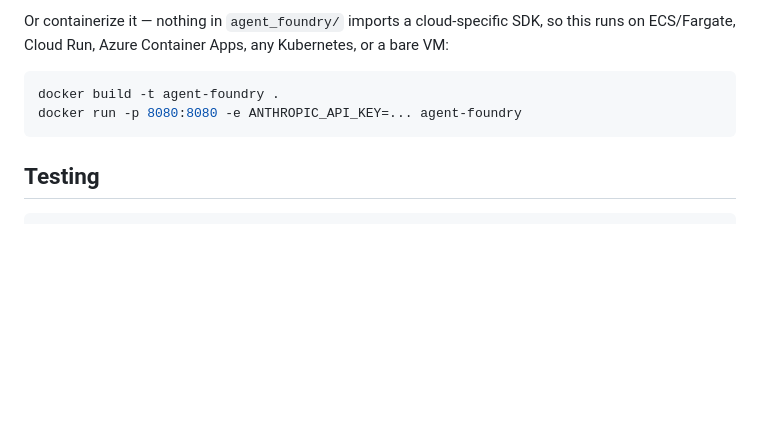
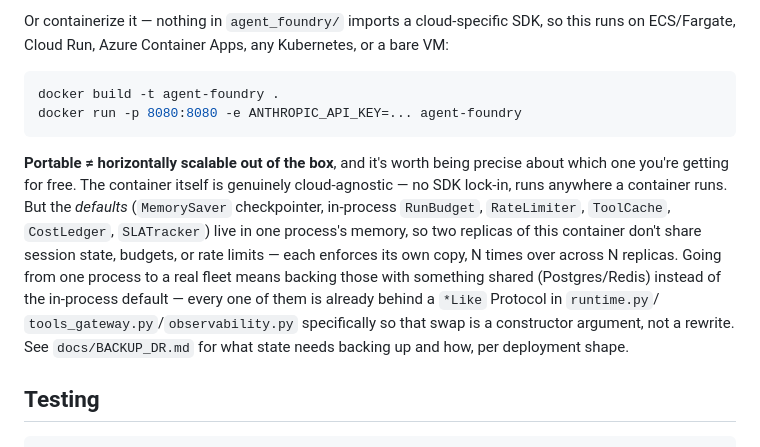
Before and after one commit to arghya05/agent-foundry, a Markdown page: README.md, the part around the change. Drawn GitHub-style; blank space fills up the shorter version.

Commit message:
Add the honest scaling caveat to the deployment section
Portable to any cloud (no SDK lock-in) is a different claim from
horizontally scalable out of the box — the in-process defaults
(checkpointer, budget, rate limiter, cache, cost ledger) don't share
state across replicas. Says so explicitly and points at the *Like
Protocols as the real swap-in path to a shared backend.

Co-Authored-By: Claude Sonnet 5 <noreply@anthropic.com>
Claude-Session: https://claude.ai/code/session_01Lj9Jv4bcJrg3EnGahJbNdG

````diff
--- a/README.md
+++ b/README.md
@@ -428,6 +428,20 @@ docker build -t agent-foundry .
 docker run -p 8080:8080 -e ANTHROPIC_API_KEY=... agent-foundry
 ```
 
+**Portable ≠ horizontally scalable out of the box**, and it's worth being
+precise about which one you're getting for free. The container itself is
+genuinely cloud-agnostic — no SDK lock-in, runs anywhere a container runs.
+But the *defaults* (`MemorySaver` checkpointer, in-process `RunBudget`,
+`RateLimiter`, `ToolCache`, `CostLedger`, `SLATracker`) live in one process's
+memory, so two replicas of this container don't share session state,
+budgets, or rate limits — each enforces its own copy, N times over across N
+replicas. Going from one process to a real fleet means backing those with
+something shared (Postgres/Redis) instead of the in-process default — every
+one of them is already behind a `*Like` Protocol in `runtime.py`/
+`tools_gateway.py`/`observability.py` specifically so that swap is a
+constructor argument, not a rewrite. See `docs/BACKUP_DR.md` for what state
+needs backing up and how, per deployment shape.
+
 ## Testing
 
 ```bash
````
